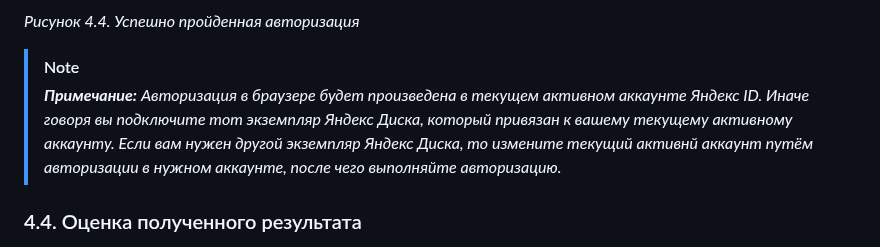
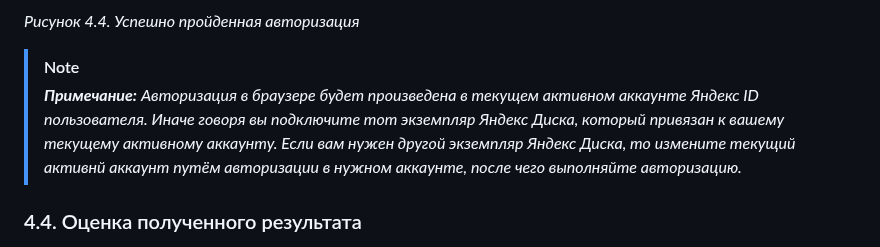
Before and after one commit to tsf-soft/django-test-1, a Markdown page: README.md, the part around the change. Rendered like a GitHub page.

```diff
--- a/README.md
+++ b/README.md
@@ -452,7 +452,7 @@ _<p>Рисунок 4.4. Успешно пройденная авторизаци
 
 > [!NOTE]
 > _**Примечание:**_
-> _Авторизация в браузере будет произведена в текущем активном аккаунте Яндекс ID. Иначе говоря вы подключите тот экземпляр Яндекс Диска, который привязан к вашему текущему активному аккаунту. Если вам нужен другой экземпляр Яндекс Диска, то измените текущий активнй аккаунт путём авторизации в нужном аккаунте, после чего выполняйте авторизацию._
+> _Авторизация в браузере будет произведена в текущем активном аккаунте Яндекс ID пользователя. Иначе говоря вы подключите тот экземпляр Яндекс Диска, который привязан к вашему текущему активному аккаунту. Если вам нужен другой экземпляр Яндекс Диска, то измените текущий активнй аккаунт путём авторизации в нужном аккаунте, после чего выполняйте авторизацию._
 
 </br>
 
```
